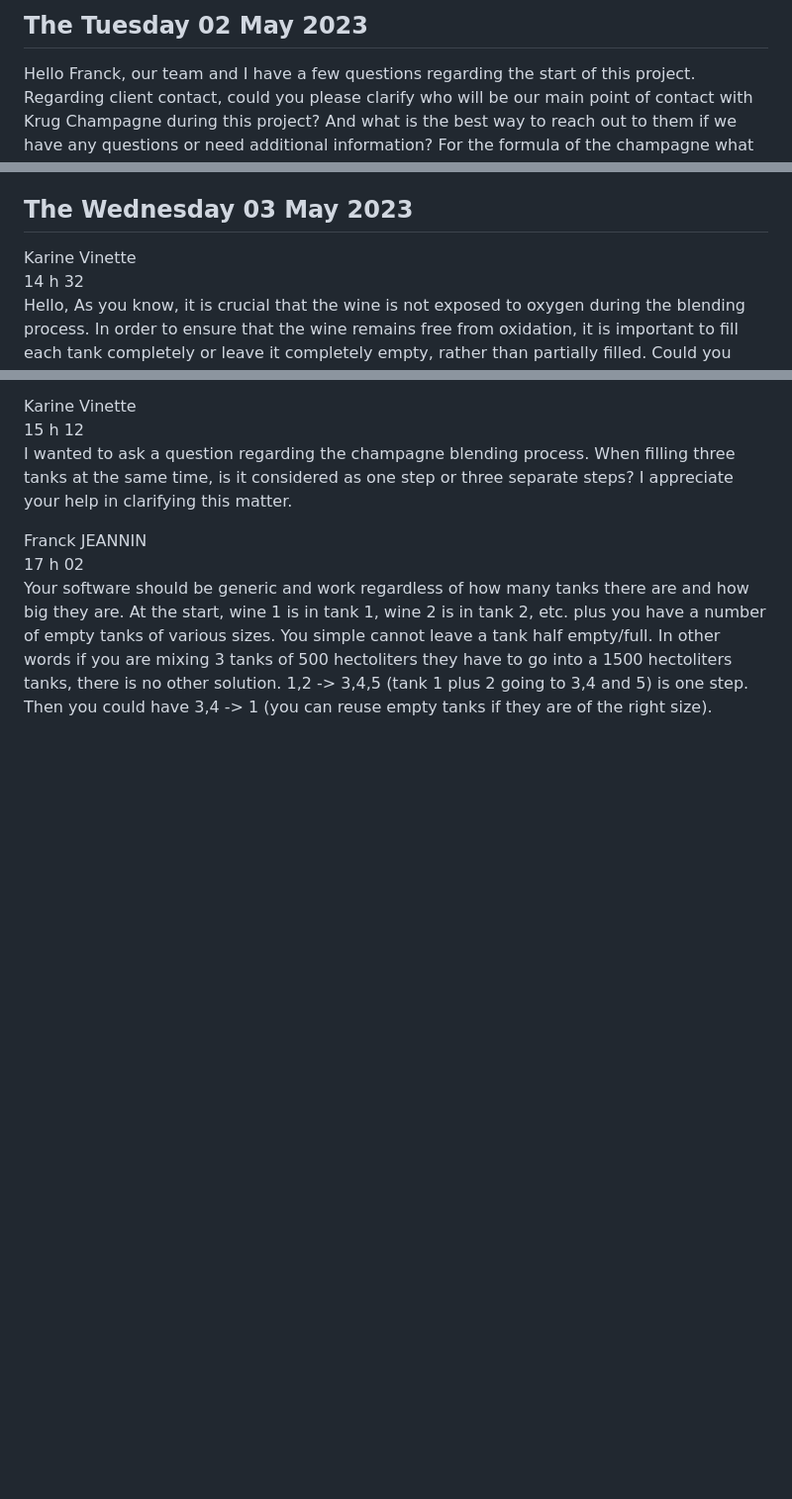
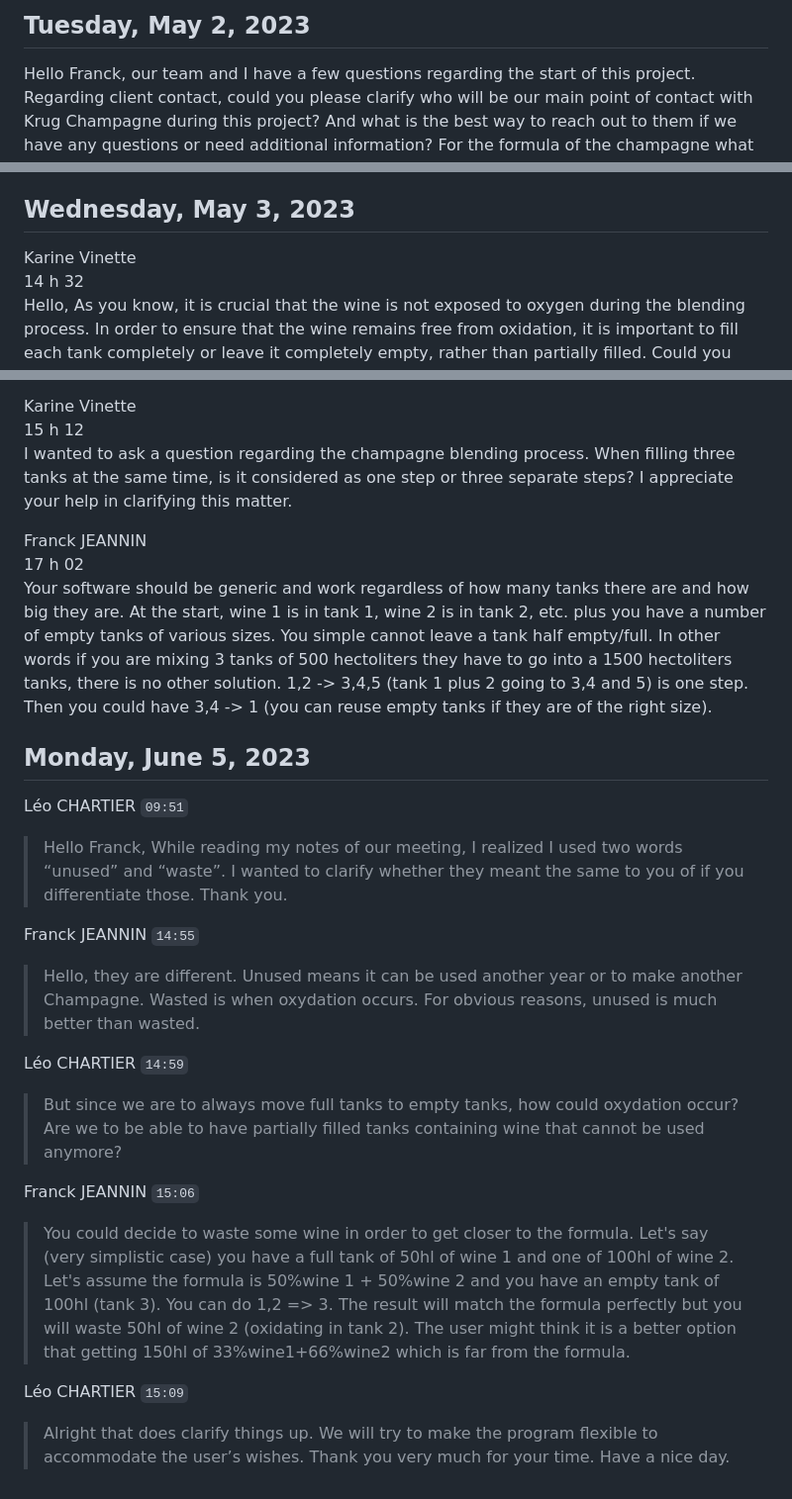
Before and after one commit to algosup/2022-2023-project-5-algorithmics-Team-7, a Markdown page: Documents/Client-Communication.md, 3 parts joined by grey strips. Shown at 99% size. Drawn GitHub-style; blank space fills up the shorter version.

```diff
--- a/Documents/Client-Communication.md
+++ b/Documents/Client-Communication.md
@@ -1,4 +1,4 @@
-## The Tuesday 02 May 2023
+## Tuesday, May 2, 2023
 Hello Franck, our team and I have a few questions regarding the start of this project.
 Regarding client contact, could you please clarify who will be our main point of contact with Krug Champagne during this project? And what is the best way to reach out to them if we have any questions or need additional information?
 For the formula of the champagne what is the percentage breakdown of each wine in the final blend? And what is the specific formula ?
@@ -10,7 +10,7 @@ Tanks come in all shapes and sizes. Again, nothing should be hard-coded in your
 
 
 
-## The Wednesday 03 May 2023
+## Wednesday, May 3, 2023
 Karine Vinette <br>
   14 h 32 <br>
 Hello,
@@ -39,3 +39,25 @@ Your software should be generic and work regardless of how many tanks there are
 You simple cannot leave a tank half empty/full. In other words if you are mixing 3 tanks of 500 hectoliters they have to go into a 1500 hectoliters tanks, there is no other solution.
 1,2 -> 3,4,5 (tank 1 plus 2 going to 3,4 and 5) is one step.
 Then you could have 3,4 -> 1 (you can reuse empty tanks if they are of the right size).
+
+
+
+## Monday, June 5, 2023
+Léo CHARTIER `09:51`
+> Hello Franck,
+While reading my notes of our meeting, I realized I used two words “unused” and “waste”. I wanted to clarify whether they meant the same to you of if you differentiate those.
+Thank you.
+
+Franck JEANNIN `14:55`
+> Hello, they are different. Unused means it can be used another year or to make another Champagne. Wasted is when oxydation occurs. For obvious reasons, unused is much better than wasted.
+
+Léo CHARTIER `14:59`
+> But since we are to always move full tanks to empty tanks, how could oxydation occur? Are we to be able to have partially filled tanks containing wine that cannot be used anymore?
+
+Franck JEANNIN `15:06`
+> You could decide to waste some wine in order to get closer to the formula. Let's say (very simplistic case) you have a full tank of 50hl of wine 1 and one of 100hl of wine 2. Let's assume the formula is 50%wine 1 + 50%wine 2 and you have an empty tank of 100hl (tank 3).
+You can do 1,2 => 3. The result will match the formula perfectly but you will waste 50hl of wine 2 (oxidating in tank 2). The user might think it is a better option that getting 150hl of 33%wine1+66%wine2 which is far from the formula.
+
+Léo CHARTIER `15:09`
+> Alright that does clarify things up. We will try to make the program flexible to accommodate the user’s wishes.
+Thank you very much for your time. Have a nice day.
```
